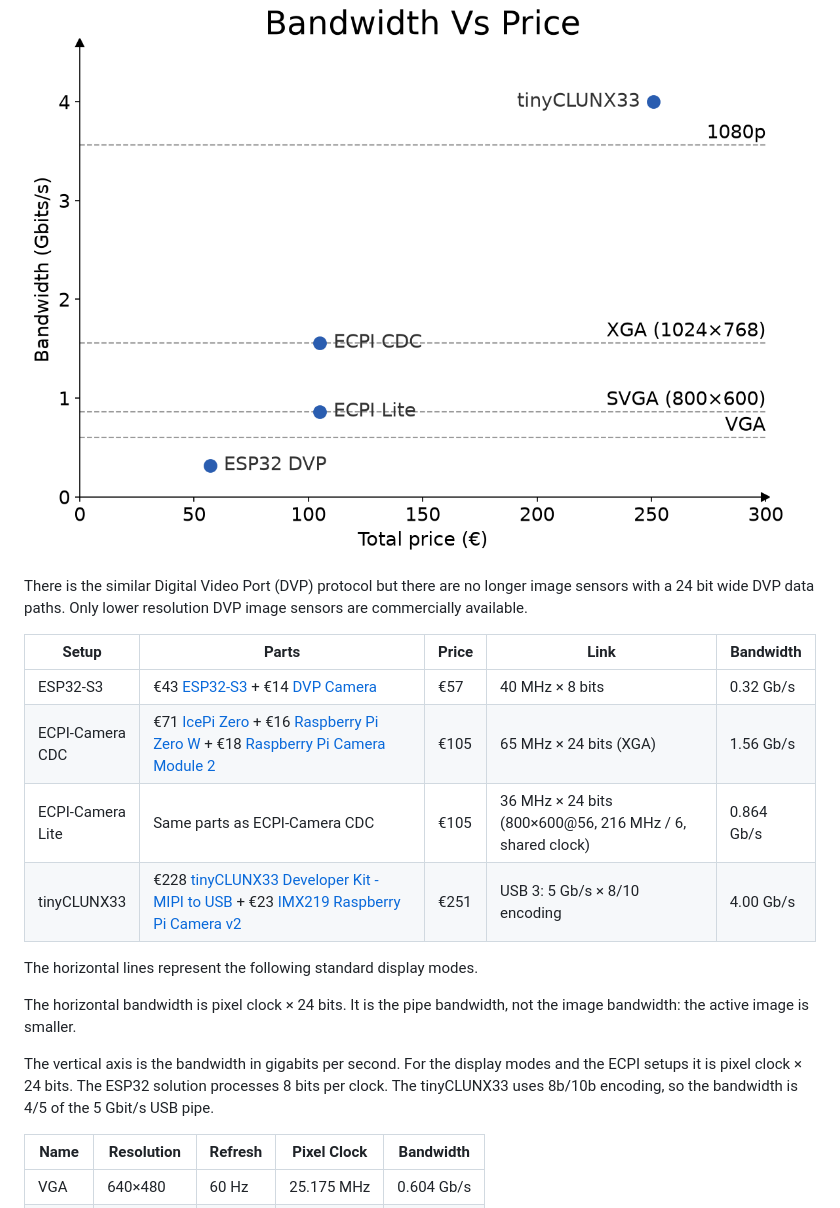
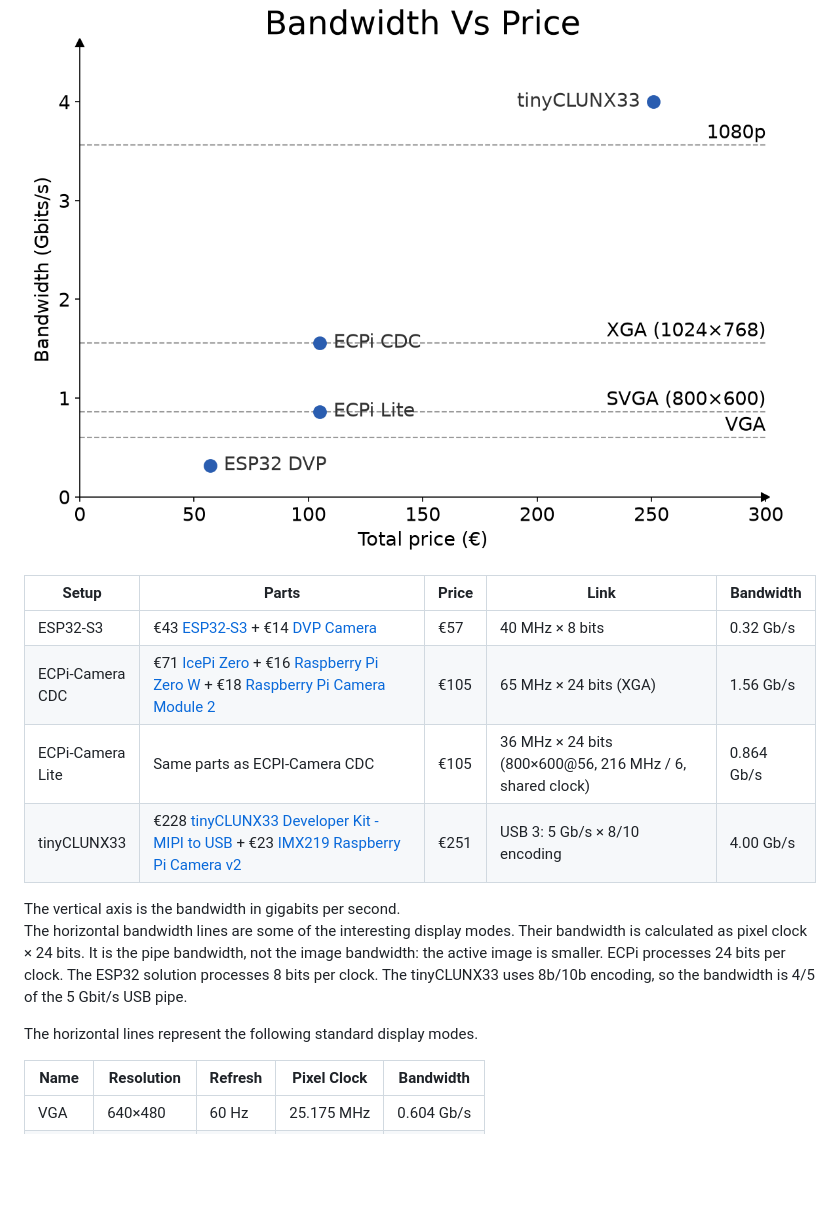
Before and after one commit to PythonLinks/ecpi-camera, a Markdown page: README.md, the part around one of its changes. Drawn GitHub-style; pictures changed too: images/market.png; blank space fills up the shorter version.

Commit message:
More improvments to README.md and to the market image.

```diff
--- a/README.md
+++ b/README.md
@@ -44,26 +44,24 @@ to design, and they are much much harder to debug.
 
 ![Market Analysis](images/market.png)
 
-There is the similar Digital Video Port (DVP) protocol but there are
-no longer image sensors with a 24 bit wide DVP data paths. Only lower
-resolution DVP image sensors are commercially available.
-
 
 | Setup | Parts | Price | Link | Bandwidth |
 |---|---|---|---|---|
 | ESP32-S3 | €43 [ESP32-S3](https://www.espressif.com/en/products/socs/esp32-s3/) + €14 [DVP Camera](https://www.waveshare.com/ov5640-camera-board-b.htm) | €57 | 40 MHz × 8 bits | 0.32 Gb/s |
-| ECPI-Camera<br>CDC | €71 [IcePi Zero](https://www.crowdsupply.com/icy-electronics/icepi-zero) + €16 [Raspberry Pi Zero W](https://www.raspberrypi.com/products/raspberry-pi-zero-w/) + €18 [Raspberry Pi Camera Module 2](https://www.raspberrypi.com/products/camera-module-v2/) | €105 | 65 MHz × 24 bits (XGA) | 1.56 Gb/s |
-| ECPI-Camera<br>Lite | Same parts as ECPI-Camera CDC | €105 | 36 MHz × 24 bits (800×600@56, 216 MHz / 6, shared clock) | 0.864 Gb/s |
+| ECPi-Camera<br>CDC | €71 [IcePi Zero](https://www.crowdsupply.com/icy-electronics/icepi-zero) + €16 [Raspberry Pi Zero W](https://www.raspberrypi.com/products/raspberry-pi-zero-w/) + €18 [Raspberry Pi Camera Module 2](https://www.raspberrypi.com/products/camera-module-v2/) | €105 | 65 MHz × 24 bits (XGA) | 1.56 Gb/s |
+| ECPi-Camera<br>Lite | Same parts as ECPI-Camera CDC | €105 | 36 MHz × 24 bits (800×600@56, 216 MHz / 6, shared clock) | 0.864 Gb/s |
 | tinyCLUNX33 | €228 [tinyCLUNX33 Developer Kit - MIPI to USB]() + €23 [IMX219 Raspberry Pi Camera v2]() | €251 | USB 3: 5 Gb/s × 8/10 encoding | 4.00 Gb/s |
 
+
+The vertical axis is the bandwidth in gigabits per second.
+The horizontal bandwidth lines are some of the interesting display
+modes. Their bandwidth is calculated as pixel clock × 24 bits. It
+is the pipe bandwidth, not the image bandwidth: the active image is
+smaller.  ECPi processes 24 bits per clock. The ESP32 solution
+processes 8 bits per clock.  The tinyCLUNX33 uses 8b/10b encoding, so
+the bandwidth is 4/5 of the 5 Gbit/s USB pipe.
+
 The horizontal lines represent the following standard display modes.
-
-The horizontal bandwidth is pixel clock × 24 bits. It is the pipe bandwidth, not the image bandwidth: the active image is smaller.
-
-The vertical axis is the bandwidth in gigabits per second.  For the
-display modes and the ECPI setups it is pixel clock × 24 bits.  The
-ESP32 solution processes 8 bits per clock.  The tinyCLUNX33 uses 8b/10b
-encoding, so the bandwidth is 4/5 of the 5 Gbit/s USB pipe.
 
 | Name | Resolution | Refresh | Pixel Clock | Bandwidth |
 |---|---|---|---|---|
```
Also changed, not shown: other parts of README.md (+1 -1 lines).
